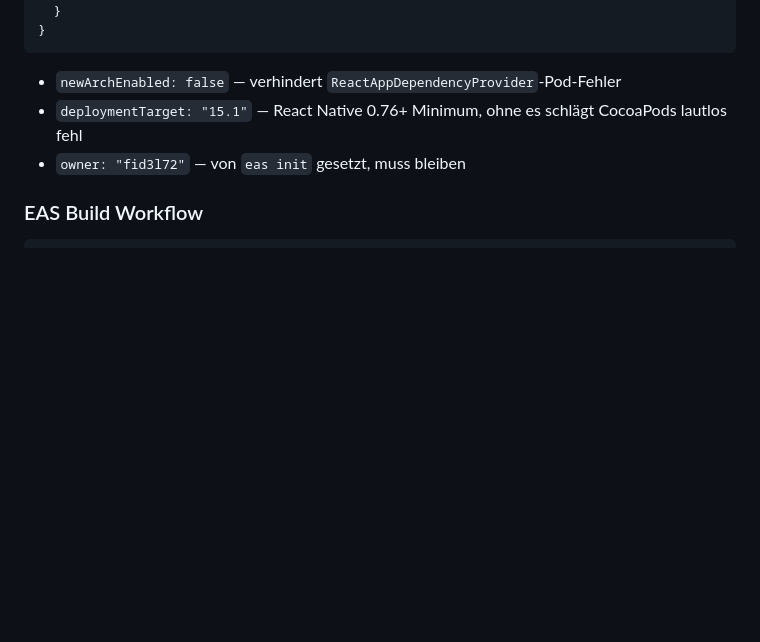
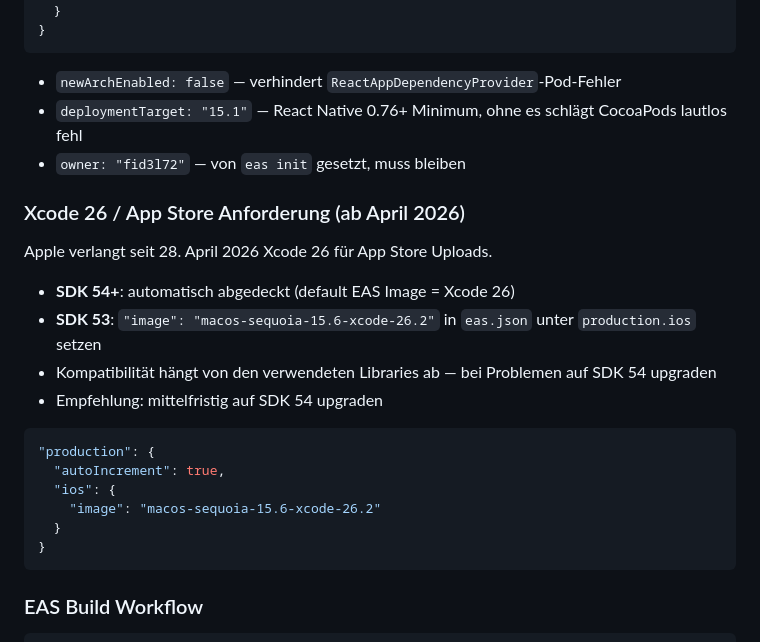
Before and after one commit to christian-castro245/postscout, a Markdown page: CLAUDE.md, the part around the change. Drawn GitHub-style; blank space fills up the shorter version.

Commit message:
docs: add Xcode 26 / App Store requirement note for SDK 53

````diff
--- a/CLAUDE.md
+++ b/CLAUDE.md
@@ -208,6 +208,22 @@ Nie `react`, `react-native` oder `expo-router` manuell pinnen ohne `expo install
 - `deploymentTarget: "15.1"` — React Native 0.76+ Minimum, ohne es schlägt CocoaPods lautlos fehl
 - `owner: "fid3l72"` — von `eas init` gesetzt, muss bleiben
 
+### Xcode 26 / App Store Anforderung (ab April 2026)
+Apple verlangt seit 28. April 2026 Xcode 26 für App Store Uploads.
+- **SDK 54+**: automatisch abgedeckt (default EAS Image = Xcode 26)
+- **SDK 53**: `"image": "macos-sequoia-15.6-xcode-26.2"` in `eas.json` unter `production.ios` setzen
+- Kompatibilität hängt von den verwendeten Libraries ab — bei Problemen auf SDK 54 upgraden
+- Empfehlung: mittelfristig auf SDK 54 upgraden
+
+```json
+"production": {
+  "autoIncrement": true,
+  "ios": {
+    "image": "macos-sequoia-15.6-xcode-26.2"
+  }
+}
+```
+
 ### EAS Build Workflow
 ```bash
 cd ~/postscout/mobile
````
